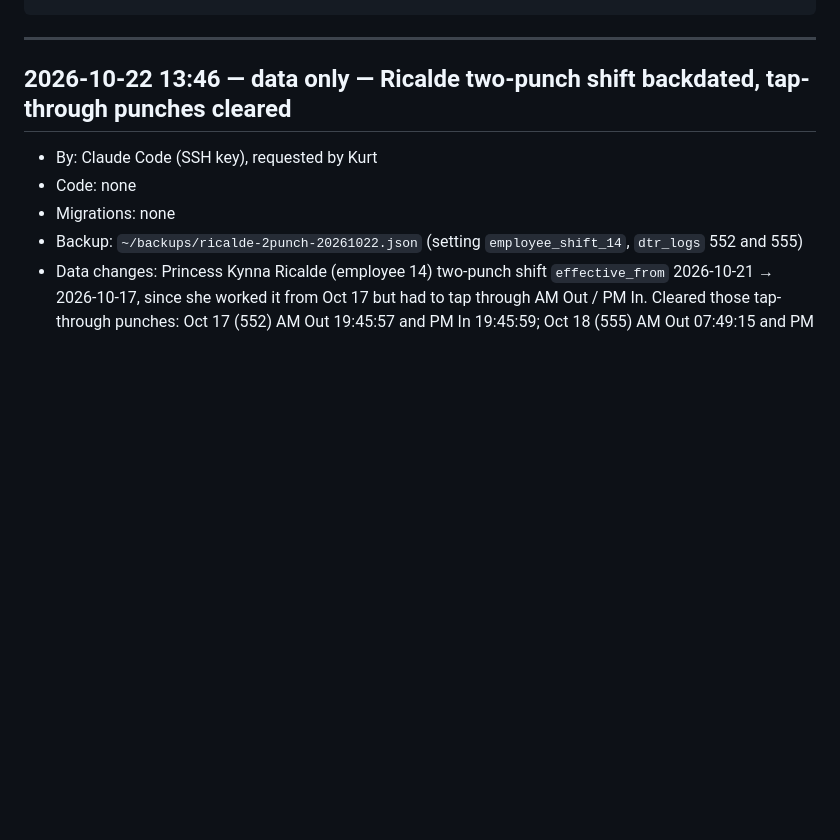
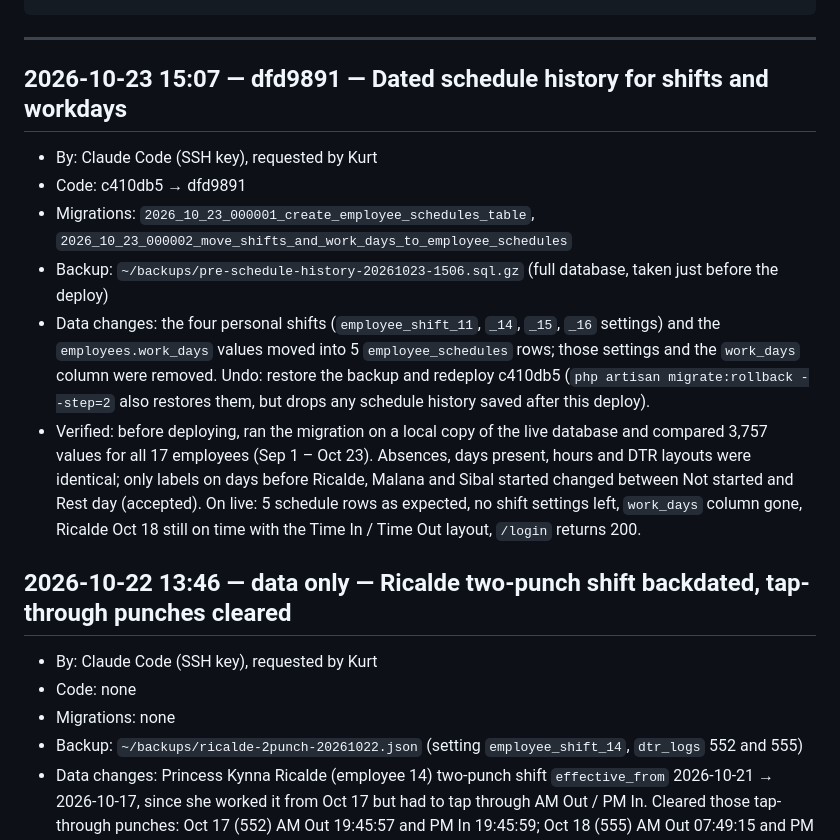
Before and after one commit to aokisan0924/pmpc-mngnt-system, a Markdown page: DEPLOYMENTS.md, the part around the change. Drawn GitHub-style; blank space fills up the shorter version.

Commit message:
docs: log schedule history deploy
Co-Authored-By: Claude Opus 5.5 <noreply@anthropic.com>

````diff
--- a/DEPLOYMENTS.md
+++ b/DEPLOYMENTS.md
@@ -20,6 +20,14 @@ Entry template:
 ```
 
 ---
+
+## 2026-10-23 15:07 — dfd9891 — Dated schedule history for shifts and workdays
+- By: Claude Code (SSH key), requested by Kurt
+- Code: c410db5 → dfd9891
+- Migrations: `2026_10_23_000001_create_employee_schedules_table`, `2026_10_23_000002_move_shifts_and_work_days_to_employee_schedules`
+- Backup: `~/backups/pre-schedule-history-20261023-1506.sql.gz` (full database, taken just before the deploy)
+- Data changes: the four personal shifts (`employee_shift_11`, `_14`, `_15`, `_16` settings) and the `employees.work_days` values moved into 5 `employee_schedules` rows; those settings and the `work_days` column were removed. Undo: restore the backup and redeploy c410db5 (`php artisan migrate:rollback --step=2` also restores them, but drops any schedule history saved after this deploy).
+- Verified: before deploying, ran the migration on a local copy of the live database and compared 3,757 values for all 17 employees (Sep 1 – Oct 23). Absences, days present, hours and DTR layouts were identical; only labels on days before Ricalde, Malana and Sibal started changed between Not started and Rest day (accepted). On live: 5 schedule rows as expected, no shift settings left, `work_days` column gone, Ricalde Oct 18 still on time with the Time In / Time Out layout, `/login` returns 200.
 
 ## 2026-10-22 13:46 — data only — Ricalde two-punch shift backdated, tap-through punches cleared
 - By: Claude Code (SSH key), requested by Kurt
````
